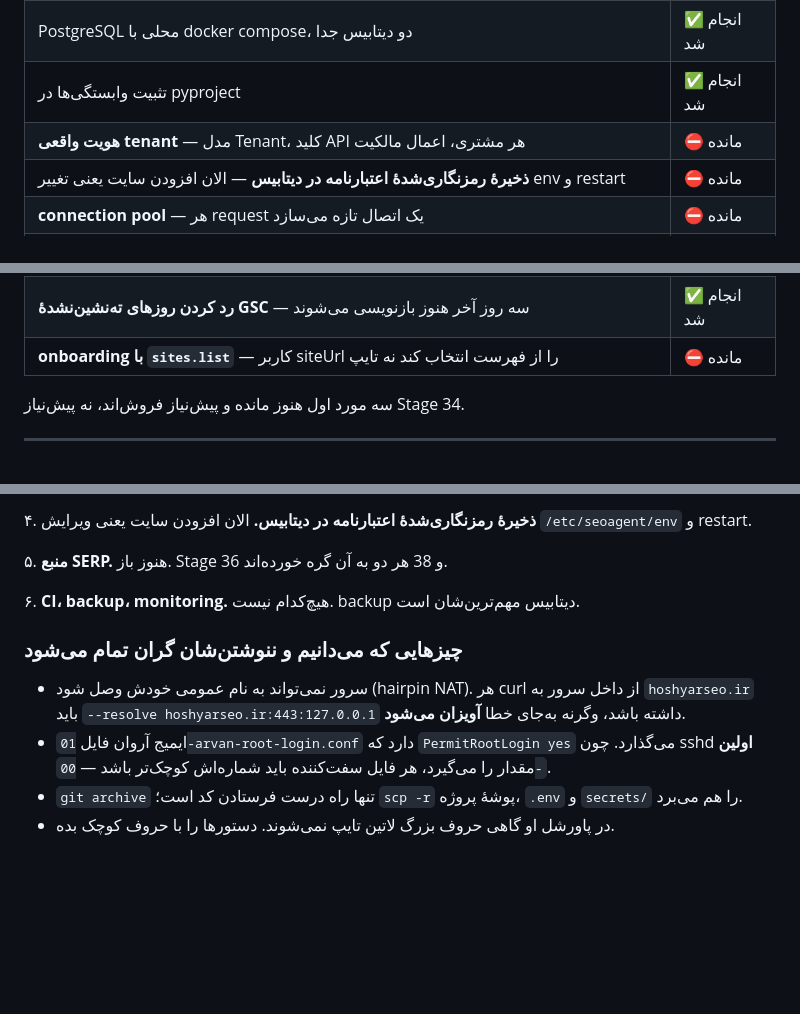
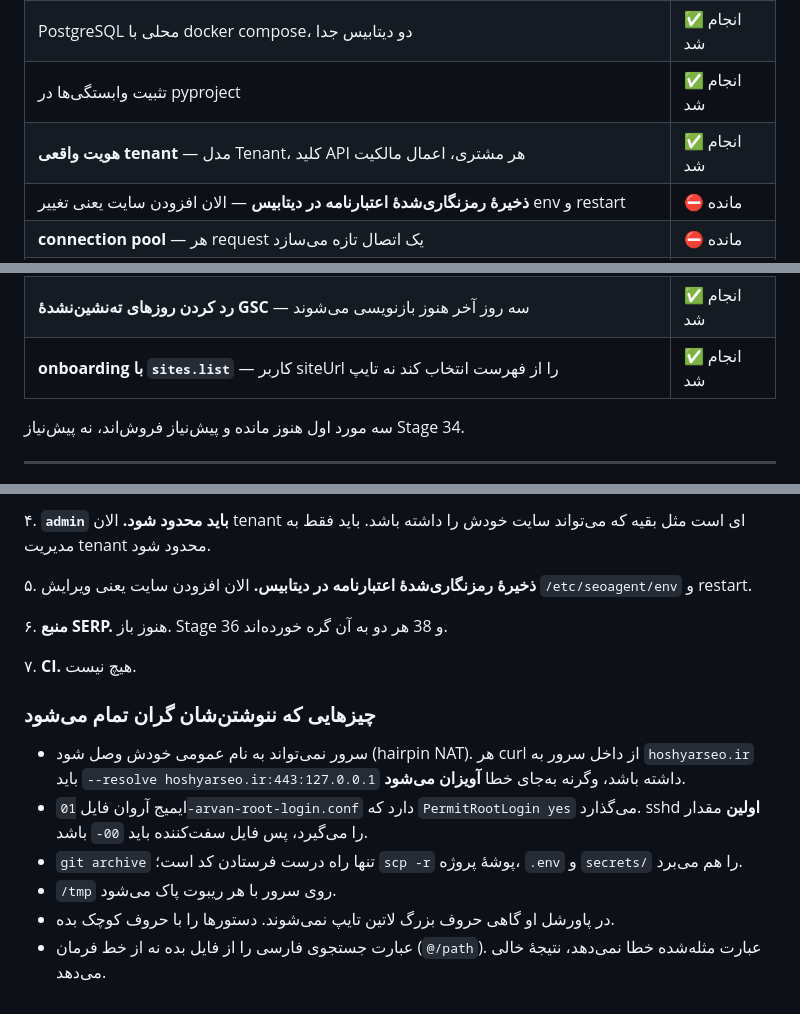
Before and after one commit to farzadak13/seo-agent-plus, a Markdown page: docs/roadmap.md, 3 parts joined by grey strips. Rendered like a GitHub page; blank space fills up the shorter version.

```diff
--- a/docs/roadmap.md
+++ b/docs/roadmap.md
@@ -62,14 +62,14 @@ schema ممنوع کرده بود.
 | قید «مالک یک aggregate تغییرناپذیر است» | ✅ انجام شد |
 | PostgreSQL محلی با docker compose، دو دیتابیس جدا | ✅ انجام شد |
 | تثبیت وابستگی‌ها در pyproject | ✅ انجام شد |
-| **هویت واقعی tenant** — مدل Tenant، کلید API هر مشتری، اعمال مالکیت | ⛔ مانده |
+| **هویت واقعی tenant** — مدل Tenant، کلید API هر مشتری، اعمال مالکیت | ✅ انجام شد |
 | **ذخیرهٔ رمزنگاری‌شدهٔ اعتبارنامه در دیتابیس** — الان افزودن سایت یعنی تغییر env و restart | ⛔ مانده |
 | **connection pool** — هر request یک اتصال تازه می‌سازد | ⛔ مانده |
 | **لایهٔ transport گوگل** — بدنهٔ خطا حفظ می‌شود؛ ۴۰۱ و ۴۰۳-دسترسی و ۴۰۳-سهمیه از هم جدا شدند | ✅ انجام شد |
 | **OAuth refresh یا service account** — هر سه نوع پشت یک contract؛ service_account زنده آزمایش شد | ✅ انجام شد |
 | **تنظیم egress از config** — پروکسی یک setting است نه مسیر کد دوم | ✅ انجام شد |
 | **رد کردن روزهای ته‌نشین‌نشدهٔ GSC** — سه روز آخر هنوز بازنویسی می‌شوند | ✅ انجام شد |
-| **onboarding با `sites.list`** — کاربر siteUrl را از فهرست انتخاب کند نه تایپ | ⛔ مانده |
+| **onboarding با `sites.list`** — کاربر siteUrl را از فهرست انتخاب کند نه تایپ | ✅ انجام شد |
 
 سه مورد اول هنوز مانده و پیش‌نیاز فروش‌اند، نه پیش‌نیاز Stage 34.
 
@@ -227,19 +246,25 @@ onboarding جداست.
 
-۴. **ذخیرهٔ رمزنگاری‌شدهٔ اعتبارنامه در دیتابیس.** الان افزودن سایت یعنی
+۴. **`admin` باید محدود شود.** الان tenant ای است مثل بقیه که می‌تواند سایت
+   خودش را داشته باشد. باید فقط به مدیریت tenant محدود شود.
+
+۵. **ذخیرهٔ رمزنگاری‌شدهٔ اعتبارنامه در دیتابیس.** الان افزودن سایت یعنی
    ویرایش `/etc/seoagent/env` و restart.
 
-۵. **منبع SERP.** هنوز باز. Stage 36 و 38 هر دو به آن گره خورده‌اند.
+۶. **منبع SERP.** هنوز باز. Stage 36 و 38 هر دو به آن گره خورده‌اند.
 
-۶. **CI، backup، monitoring.** هیچ‌کدام نیست. backup دیتابیس مهم‌ترین‌شان است.
+۷. **CI.** هیچ نیست.
 
-### چیزهایی که می‌دانیم و ننوشتن‌شان گران تمام می‌شود
+### چیزهایی که ننوشتن‌شان گران تمام می‌شود
 
 * سرور نمی‌تواند به نام عمومی خودش وصل شود (hairpin NAT). هر curl از داخل
-  سرور به `hoshyarseo.ir` باید `--resolve hoshyarseo.ir:443:127.0.0.1` داشته
-  باشد، وگرنه به‌جای خطا **آویزان می‌شود**.
+  سرور به `hoshyarseo.ir` باید `--resolve hoshyarseo.ir:443:127.0.0.1`
+  داشته باشد، وگرنه به‌جای خطا **آویزان می‌شود**.
 * ایمیج آروان فایل `01-arvan-root-login.conf` دارد که `PermitRootLogin yes`
-  می‌گذارد. چون sshd **اولین** مقدار را می‌گیرد، هر فایل سفت‌کننده باید
-  شماره‌اش کوچک‌تر باشد — `00-`.
-* `git archive` تنها راه درست فرستادن کد است؛ `scp -r` پوشهٔ پروژه، `.env` و
-  `secrets/` را هم می‌برد.
+  می‌گذارد. sshd **اولین** مقدار را می‌گیرد، پس فایل سفت‌کننده باید `00-`
+  باشد.
+* `git archive` تنها راه درست فرستادن کد است؛ `scp -r` پوشهٔ پروژه، `.env`
+  و `secrets/` را هم می‌برد.
+* `/tmp` روی سرور با هر ریبوت پاک می‌شود.
 * در پاورشل او گاهی حروف بزرگ لاتین تایپ نمی‌شوند. دستورها را با حروف کوچک بده.
+* عبارت جستجوی فارسی را از فایل بده نه از خط فرمان (`@/path`). عبارت
+  مثله‌شده خطا نمی‌دهد، نتیجهٔ خالی می‌دهد.
```
Also changed, not shown: other parts of docs/roadmap.md (+45 -26 lines).
